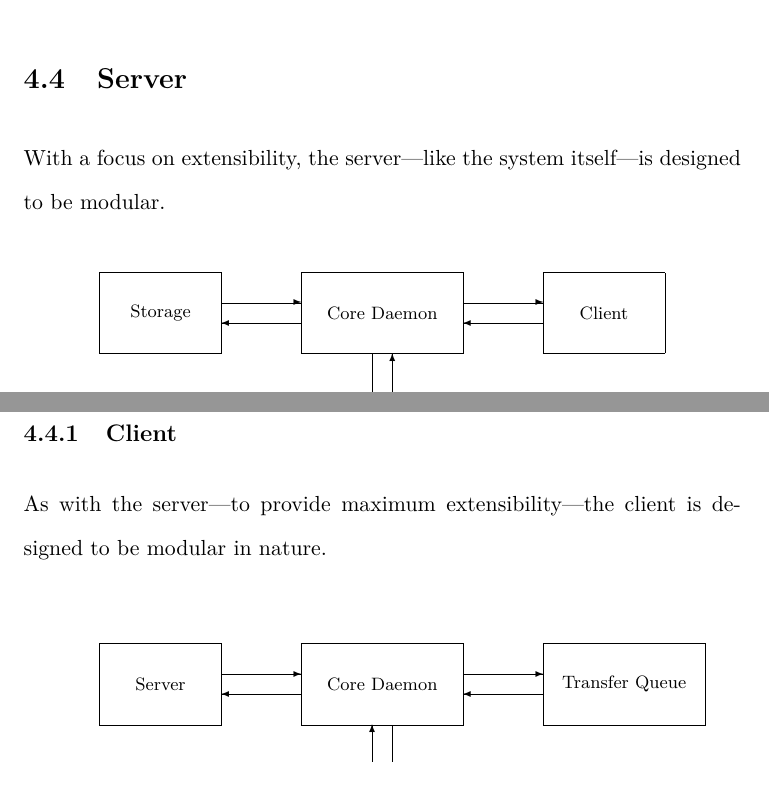
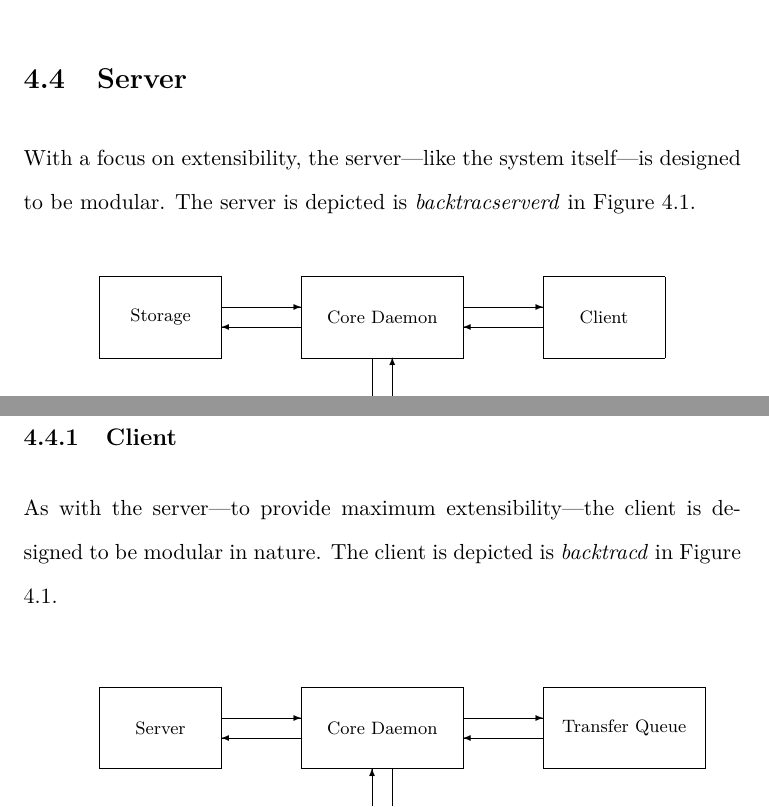
Before and after one commit to robgolding/g53ids-doc, a LaTeX thesis (dissertation/dissertation.tex, which reads dissertation/design.tex): two parts of pages 51 and 52 of 58, joined at a grey line, cut so that both start at the same text. Compiled offline with XeLaTeX.

Commit message:
Clarify server/client names in arch. diagram

```diff
--- a/dissertation/design.tex
+++ b/dissertation/design.tex
@@ -232,7 +232,8 @@ client to be retrieved quickly and easily.
 \section{Server}
 
 With a focus on extensibility, the server---like the system itself---is
-designed to be modular.
+designed to be modular. The server is depicted is \emph{backtracserverd} in
+Figure \ref{fig:architecture}.
 
 \begin{figure}[h]
     \setlength{\unitlength}{0.14in}
@@ -271,7 +272,9 @@ with the rest of the system.
 \subsection{Client}
 
 As with the server---to provide maximum extensibility---the client is designed
-to be modular in nature.
+to be modular in nature. The client is depicted is \emph{backtracd} in Figure
+\ref{fig:architecture}.
+
 
 \begin{figure}[h]
     \setlength{\unitlength}{0.14in}
```
